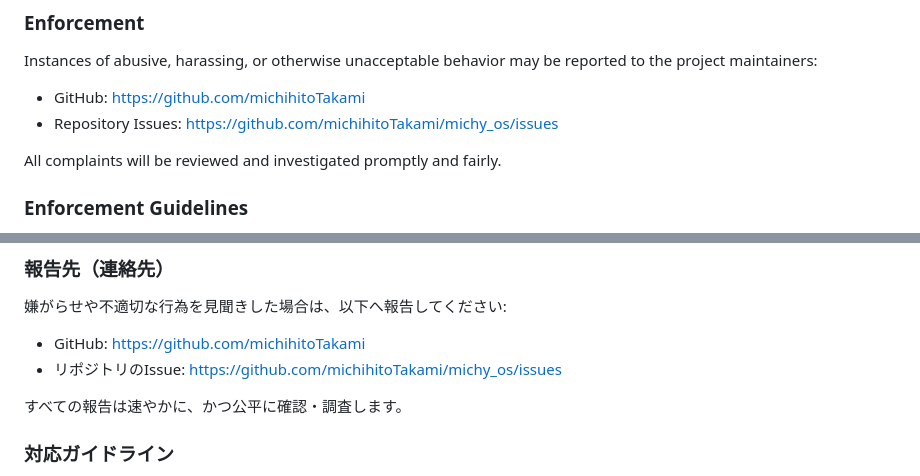
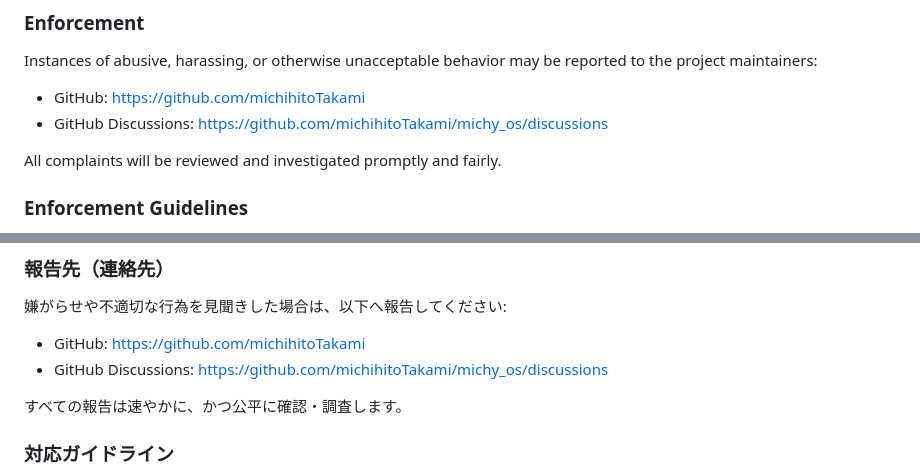
Before and after one commit to michihitoTakami/totton_audio_project, a Markdown page: CODE_OF_CONDUCT.md, 2 parts joined by grey strips. Rendered like a GitHub page.

Commit message:
#1265 Use Discussions for reports

```diff
--- a/CODE_OF_CONDUCT.md
+++ b/CODE_OF_CONDUCT.md
@@ -65,7 +65,7 @@ Instances of abusive, harassing, or otherwise unacceptable behavior may be
 reported to the project maintainers:
 
 - GitHub: https://github.com/michihitoTakami
-- Repository Issues: https://github.com/michihitoTakami/michy_os/issues
+- GitHub Discussions: https://github.com/michihitoTakami/michy_os/discussions
 
 All complaints will be reviewed and investigated promptly and fairly.
 
@@ -142,7 +142,7 @@ available at https://www.contributor-covenant.org/version/2/1/code_of_conduct.ht
 嫌がらせや不適切な行為を見聞きした場合は、以下へ報告してください:
 
 - GitHub: https://github.com/michihitoTakami
-- リポジトリのIssue: https://github.com/michihitoTakami/michy_os/issues
+- GitHub Discussions: https://github.com/michihitoTakami/michy_os/discussions
 
 すべての報告は速やかに、かつ公平に確認・調査します。
 
```
